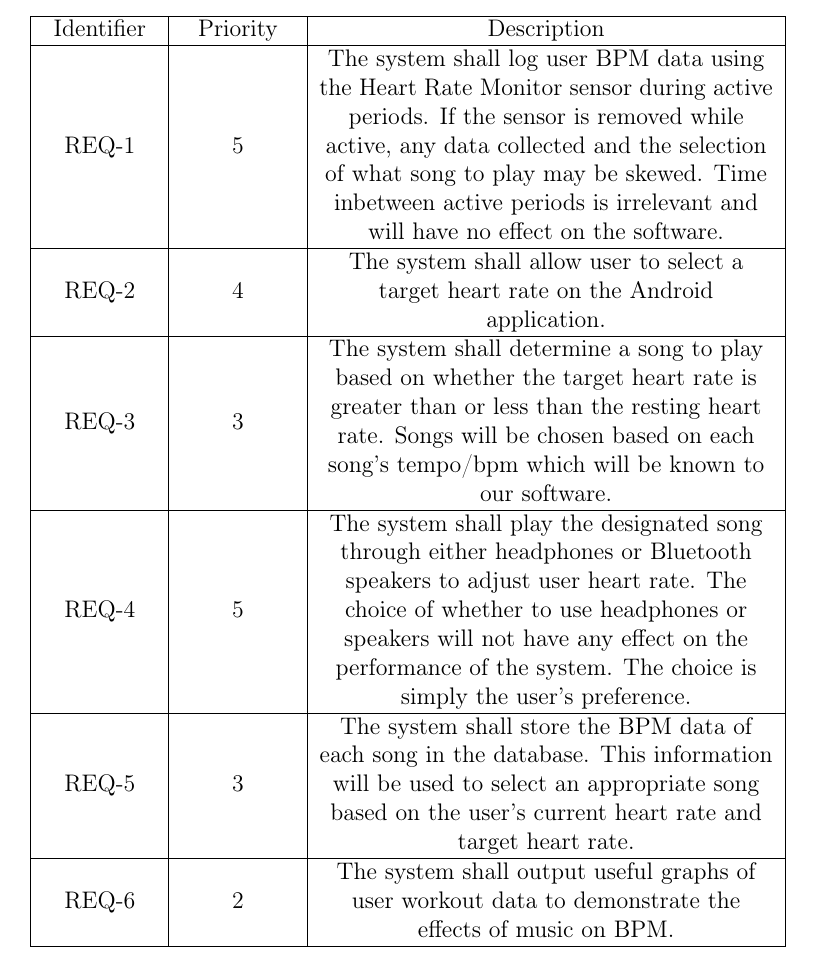
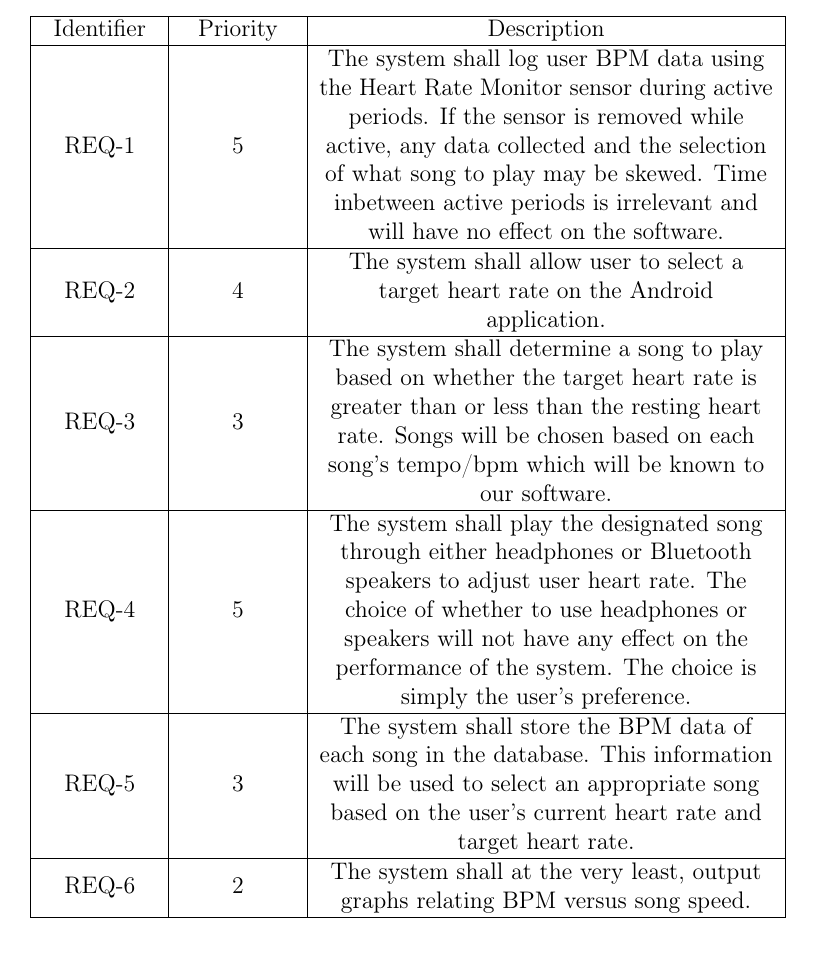
Before and after one commit to revan/HeartRateAdjuster, a LaTeX document (report.tex): part of page 16 of 59, cut so that both start at the same text. Compiled offline with pdfLaTeX.

Commit message:
change req-6

```diff
--- a/report.tex
+++ b/report.tex
@@ -159,7 +159,7 @@ and more critical to fulfilling the customer's needs.
 		\hline
 			REQ-5 & 3 & The system shall store the BPM data of each song in the database. This information will be used to select an appropriate song based on the user's current heart rate and target heart rate.\\
 		\hline
-			REQ-6 & 2 & The system shall output useful graphs of user workout data to demonstrate the effects of music on BPM.\\
+			REQ-6 & 2 & The system shall at the very least, output graphs relating BPM versus song speed.\\
         \hline
     \end{tabular}
 \end{center}
```
Also changed, not shown: report.pdf, 1 other file.
